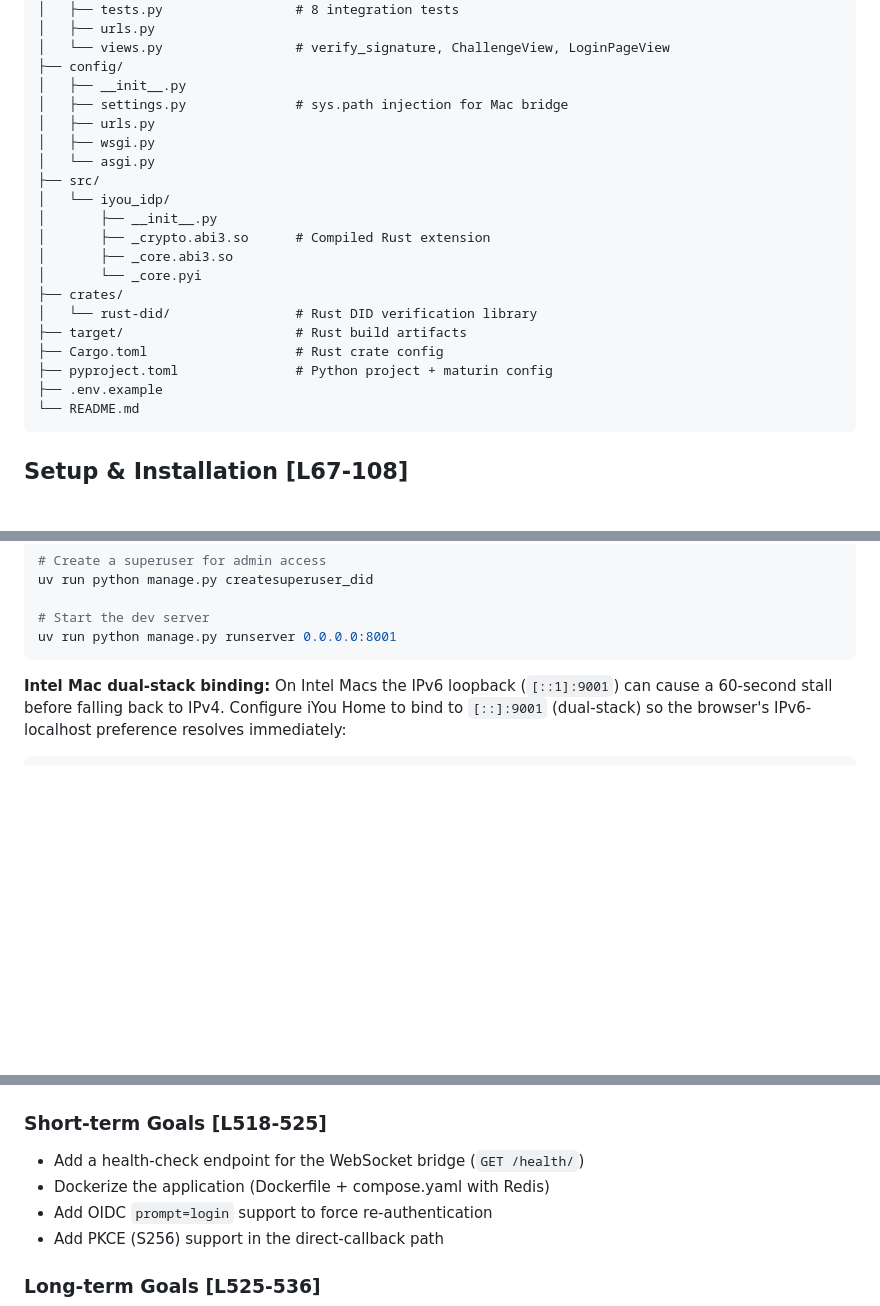
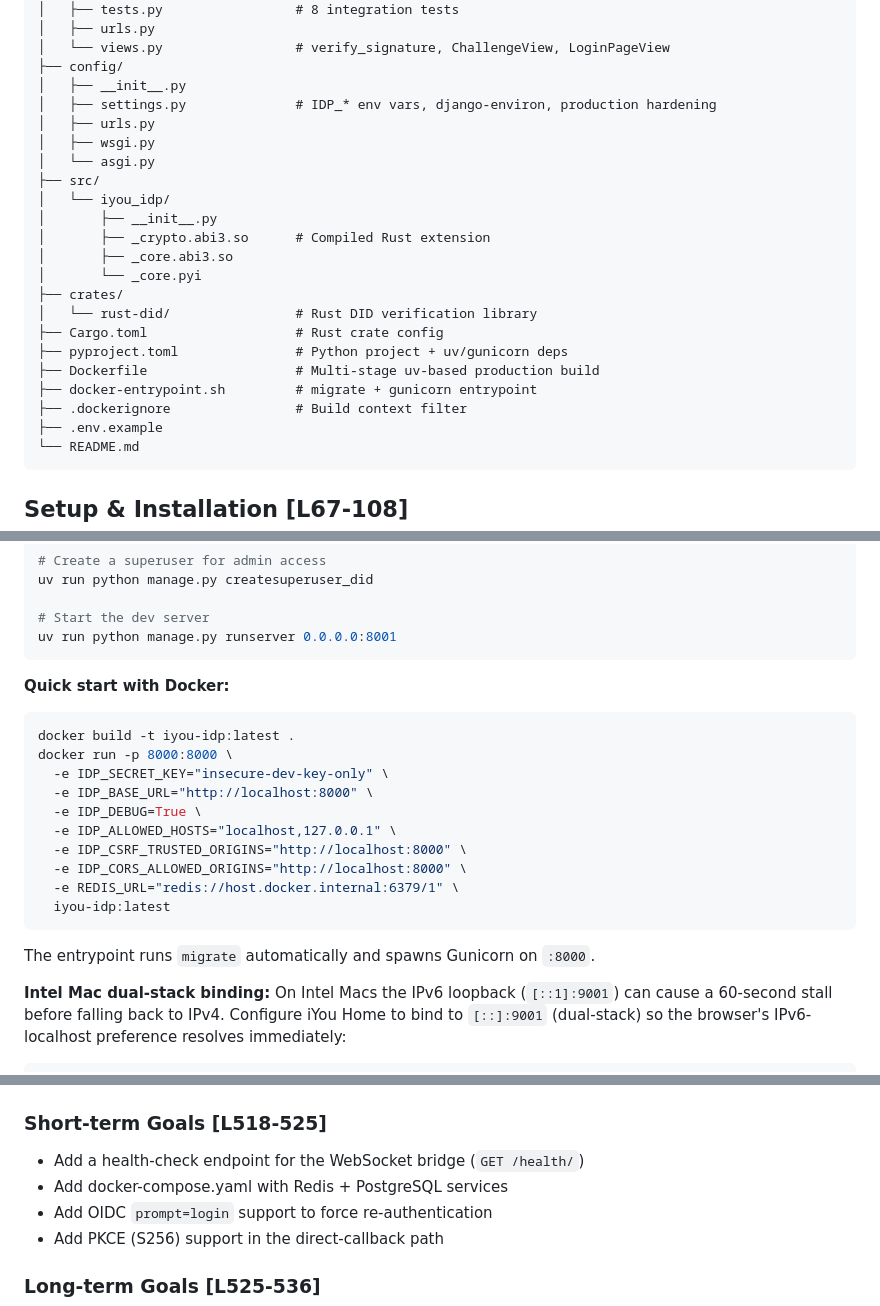
Before and after one commit to Code-Barn/iyou_idp, a Markdown page: IDP_DEVELOPER_GUIDE.md, 3 parts joined by grey strips. Rendered like a GitHub page; blank space fills up the shorter version.

````diff
--- a/IDP_DEVELOPER_GUIDE.md
+++ b/IDP_DEVELOPER_GUIDE.md
@@ -54,7 +54,7 @@ iyou_idp/
 │   └── views.py                 # verify_signature, ChallengeView, LoginPageView
 ├── config/
 │   ├── __init__.py
-│   ├── settings.py              # sys.path injection for Mac bridge
+│   ├── settings.py              # IDP_* env vars, django-environ, production hardening
 │   ├── urls.py
 │   ├── wsgi.py
 │   └── asgi.py
@@ -66,9 +66,11 @@ iyou_idp/
 │       └── _core.pyi
 ├── crates/
 │   └── rust-did/                # Rust DID verification library
-├── target/                      # Rust build artifacts
 ├── Cargo.toml                   # Rust crate config
-├── pyproject.toml               # Python project + maturin config
+├── pyproject.toml               # Python project + uv/gunicorn deps
+├── Dockerfile                   # Multi-stage uv-based production build
+├── docker-entrypoint.sh         # migrate + gunicorn entrypoint
+├── .dockerignore                # Build context filter
 ├── .env.example
 └── README.md
 ```
@@ -106,6 +108,21 @@ uv run python manage.py createsuperuser_did
 # Start the dev server
 uv run python manage.py runserver 0.0.0.0:8001
 ```
+
+**Quick start with Docker:**
+```bash
+docker build -t iyou-idp:latest .
+docker run -p 8000:8000 \
+  -e IDP_SECRET_KEY="insecure-dev-key-only" \
+  -e IDP_BASE_URL="http://localhost:8000" \
+  -e IDP_DEBUG=True \
+  -e IDP_ALLOWED_HOSTS="localhost,127.0.0.1" \
+  -e IDP_CSRF_TRUSTED_ORIGINS="http://localhost:8000" \
+  -e IDP_CORS_ALLOWED_ORIGINS="http://localhost:8000" \
+  -e REDIS_URL="redis://host.docker.internal:6379/1" \
+  iyou-idp:latest
+```
+The entrypoint runs `migrate` automatically and spawns Gunicorn on `:8000`.
 
 **Intel Mac dual-stack binding:**  On Intel Macs the IPv6 loopback
 (`[::1]:9001`) can cause a 60-second stall before falling back to IPv4.
@@ -501,7 +565,7 @@ To force the direct-callback path, ensure:
 ### Short-term Goals [L518-525]
 
 - Add a health-check endpoint for the WebSocket bridge (`GET /health/`)
-- Dockerize the application (Dockerfile + compose.yaml with Redis)
+- Add docker-compose.yaml with Redis + PostgreSQL services
 - Add OIDC `prompt=login` support to force re-authentication
 - Add PKCE (S256) support in the direct-callback path
 
````
Also changed, not shown: other parts of IDP_DEVELOPER_GUIDE.md (+57 -10 lines).
